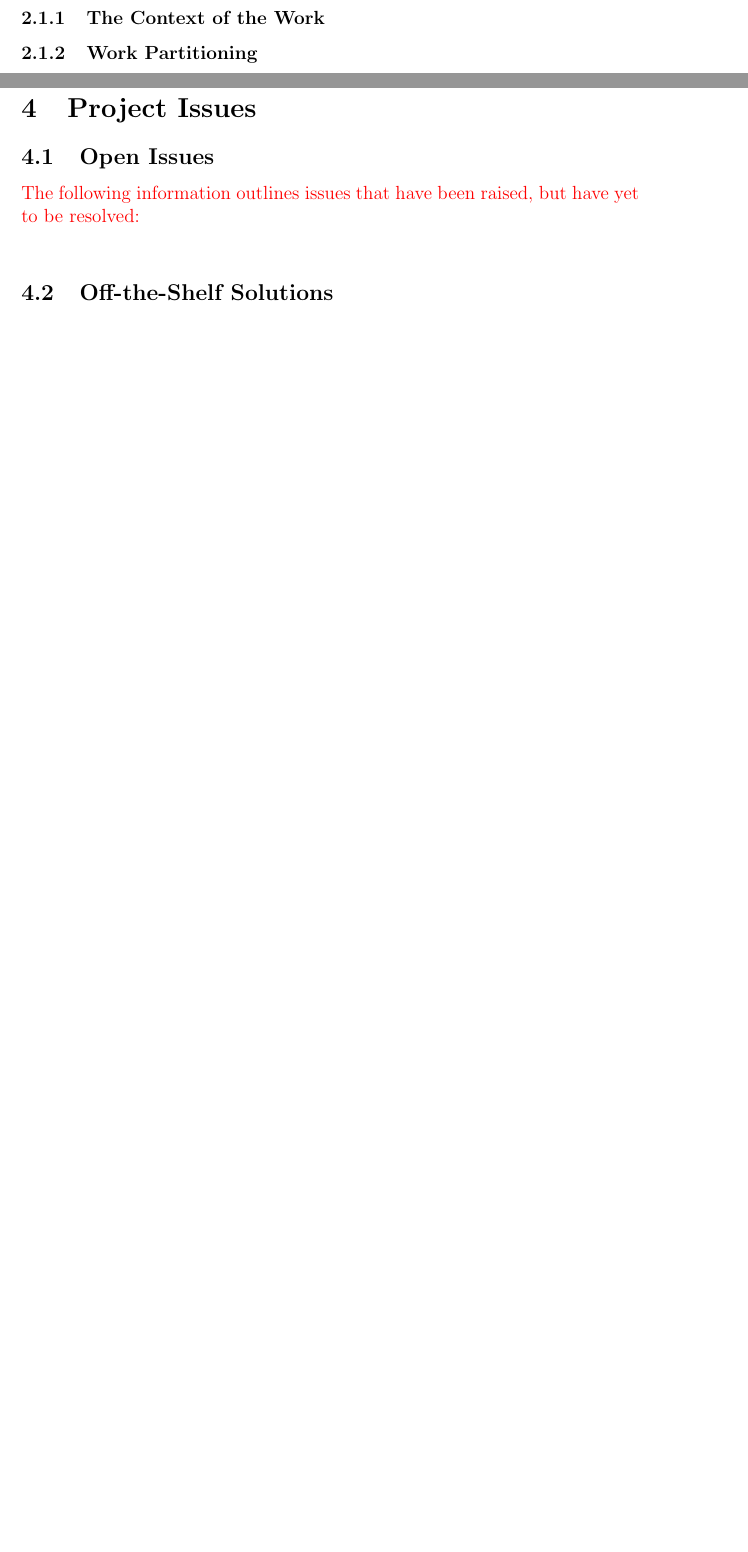
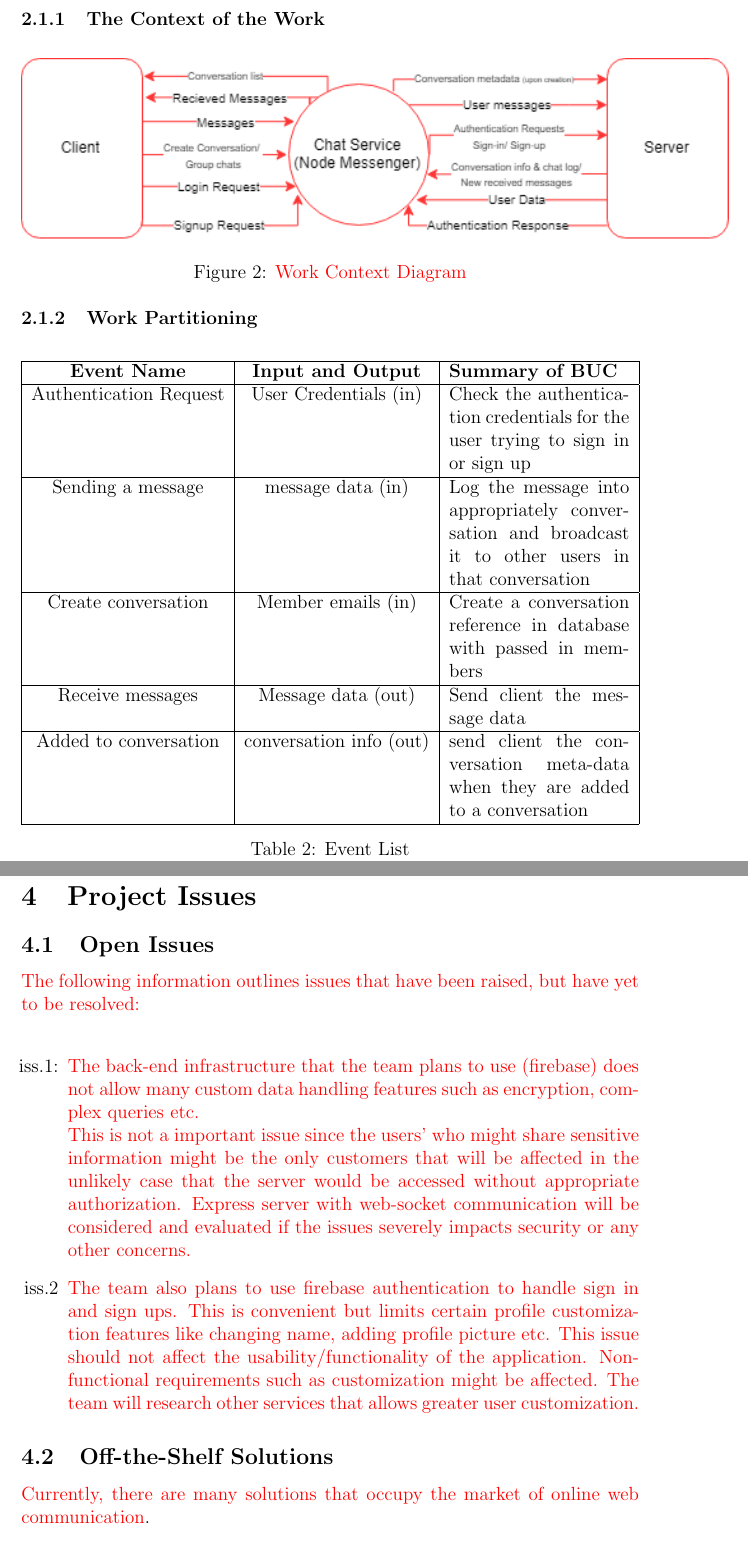
Before and after one commit to elemaryo/NodeMessenger, a LaTeX document (Doc/Rev1/SRS/SRS.tex): two parts of pages 7 and 12 of 16 before the commit and two parts of pages 8 and 14 of 19 after it, joined at a grey line, cut so that both start at the same text, the shorter picture padded with empty space. Compiled offline with pdfLaTeX.

Commit message:
updated SRS

```diff
--- a/Doc/Rev1/SRS/SRS.tex
+++ b/Doc/Rev1/SRS/SRS.tex
@@ -98,6 +102,35 @@
+                \label{fig:my_label}
+            \end{figure}
+    	\subsubsection{The Context of the Work}
+    	\begin{figure}[H]
+                \centering
+                \includegraphics[scale=0.8]{ContextDiagram.png}
+                \caption{\textcolor{red}{Work Context Diagram}}
+                \label{fig:my_label}
+        \end{figure}
 
-    	\subsubsection{The Context of the Work}
-    	\subsubsection{Work Partitioning}
+        \subsubsection{Work Partitioning}
+        \begin{table}[!htbp]
+           \begin{tabular}{|c|c|p{4cm}|}
+    		\hline
+    		\textbf{Event Name} & \textbf{Input and Output} & \textbf{Summary of BUC} \\
+    		\hline
+    		Authentication Request & User Credentials (in) & Check the authentication credentials for the user trying to sign in or sign up \\
+    		\hline
+    		Sending a message & message data (in) & Log the message into appropriately conversation and broadcast it to other users in that conversation \\
+    		\hline
+    		Create conversation & Member emails (in) & Create a conversation reference in database with passed in members \\
+    		\hline
+    		Receive messages & Message data (out) &  Send client the message data\\
+    		\hline
+    		Added to conversation & conversation info (out) & send client the conversation meta-data when they are added to a conversation \\
+    		\hline
+    	\end{tabular}
+            \caption{Event List}
+            \label{tab:my_label}
+        \end{table}
+
+
     	\subsubsection{Individual Product Use Cases}
             \begin{figure}[H]
                 \centering
@@ -176,12 +209,26 @@
     \section{Project Issues}
 
     	\subsection{Open Issues}
-    	\textcolor{red}{The following information outlines issues that have been raised, but have yet to be resolved:\\}
+        \textcolor{red}{The following information outlines issues that have been raised, but have yet to be resolved:\\}
+        \begin{enumerate}
+            \item [iss.1:] \textcolor{red}{The back-end infrastructure that the team plans to use (firebase) does not allow many custom data handling features such as encryption, complex queries
+                            etc.\\ This is not a important issue since the
+                            users' who might share sensitive information might be the only customers that will be affected
+                            in the unlikely case that the server would be accessed without appropriate authorization.
+                            Express server with web-socket communication will be considered and evaluated if the issues severely impacts security or any other concerns.}
+
+            \item [iss.2] \textcolor{red}{The team also plans to use firebase authentication to handle sign in and sign ups.
+                            This is convenient but limits certain profile customization features
+                            like changing name, adding profile picture etc.
+                            This issue should not affect the usability/functionality of the application.
+                            Non-functional requirements such as customization might be affected.
+                            The team will research other services that allows greater user customization.}
+        \end{enumerate}
     	\begin{itemize}
     	\end{itemize}
 
     	\subsection{Off-the-Shelf Solutions}
-		\textcolor{red}{Currently, there are many solutions that occupy the market of online web communication.
+		\textcolor{red}{Currently, there are many solutions that occupy the market of online web communication}.
 
     	\begin{enumerate}
     	    \item Tinode Messenger: \textcolor{red}{This product is a free to use open source web-app for chatting that acts as a model for our current implementation of Node Messenger. It features a minimal user interface with basic one-on-one messaging and group chat conversations. Users create a custom profile with an uploaded profile picture and set tags for discovery.}
```
Also changed, not shown: Doc/Rev1/SRS/ActivityDiagram.png (added), Doc/Rev1/SRS/ContextDiagram.png (added), Doc/Rev1/SRS/SRS.pdf, Doc/Rev1/SRS/SRS.tex (12 more changed lines).
